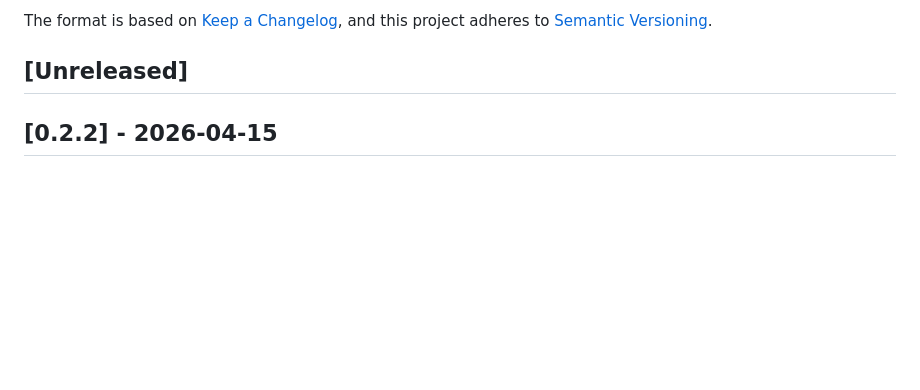
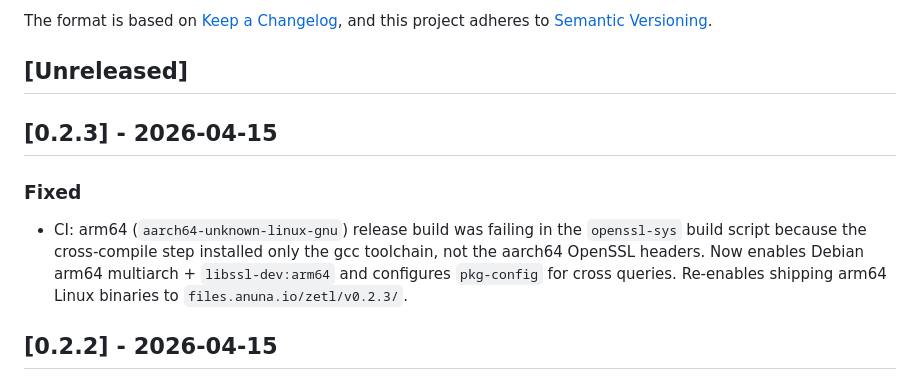
Before and after one commit to anuna-research/zetl, a Markdown page: CHANGELOG.md, the part around the change. Rendered like a GitHub page; blank space fills up the shorter version.

Commit message:
docs: cut CHANGELOG [0.2.3] - 2026-04-15

```diff
--- a/CHANGELOG.md
+++ b/CHANGELOG.md
@@ -6,6 +6,17 @@ The format is based on [Keep a Changelog](https://keepachangelog.com/en/1.1.0/),
 and this project adheres to [Semantic Versioning](https://semver.org/spec/v2.0.0.html).
 
 ## [Unreleased]
+
+## [0.2.3] - 2026-04-15
+
+### Fixed
+
+- CI: arm64 (`aarch64-unknown-linux-gnu`) release build was failing in
+  the `openssl-sys` build script because the cross-compile step
+  installed only the gcc toolchain, not the aarch64 OpenSSL headers.
+  Now enables Debian arm64 multiarch + `libssl-dev:arm64` and
+  configures `pkg-config` for cross queries. Re-enables shipping arm64
+  Linux binaries to `files.anuna.io/zetl/v0.2.3/`.
 
 ## [0.2.2] - 2026-04-15
 
```
